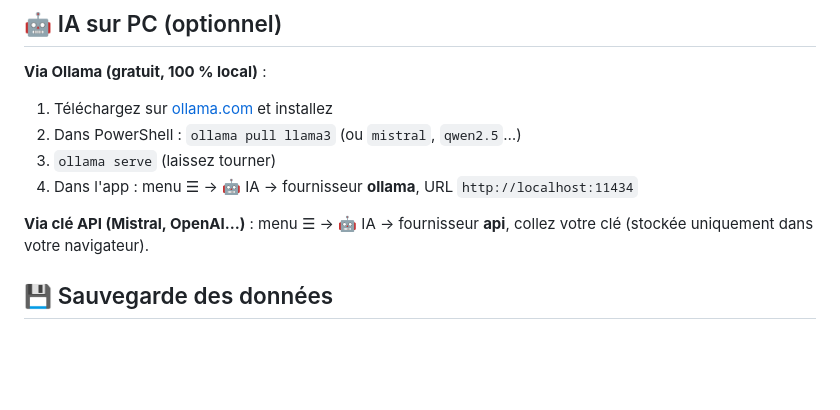
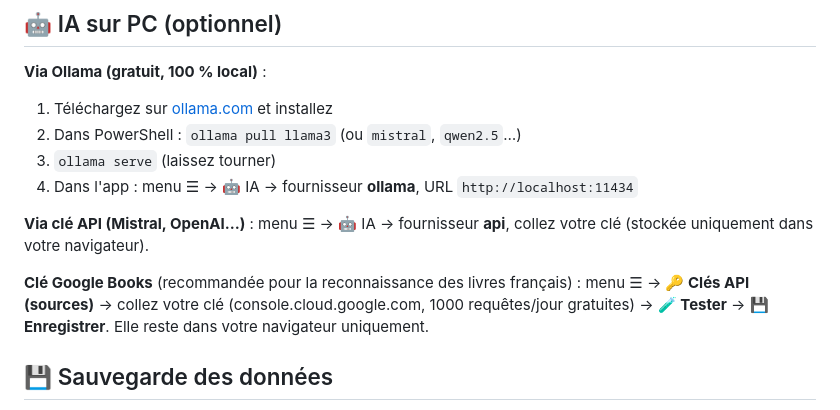
Before and after one commit to Chenzu-AI/bibliotheque-app, a Markdown page: docs/1-INSTALLATION-PC.md, the part around the change. Drawn GitHub-style; blank space fills up the shorter version.

Commit message:
Fiche PC: section clé Google Books (complète la mise à jour interrompue)
Co-authored-by: Chenzu-AI <Chenzu-AI@users.noreply.github.com>

```diff
--- a/docs/1-INSTALLATION-PC.md
+++ b/docs/1-INSTALLATION-PC.md
@@ -82,6 +82,8 @@ L'application est déjà hébergée en HTTPS : **https://chenzu-ai.github.io/bib
 
 **Via clé API (Mistral, OpenAI…)** : menu ☰ → 🤖 IA → fournisseur **api**, collez votre clé (stockée uniquement dans votre navigateur).
 
+**Clé Google Books** (recommandée pour la reconnaissance des livres français) : menu ☰ → **🔑 Clés API (sources)** → collez votre clé (console.cloud.google.com, 1000 requêtes/jour gratuites) → **🧪 Tester** → **💾 Enregistrer**. Elle reste dans votre navigateur uniquement.
+
 ## 💾 Sauvegarde des données
 
 Les données vivent **dans le navigateur** (IndexedDB). Si vous réinstallez Windows ou changez de navigateur, elles ne suivent pas :
```
